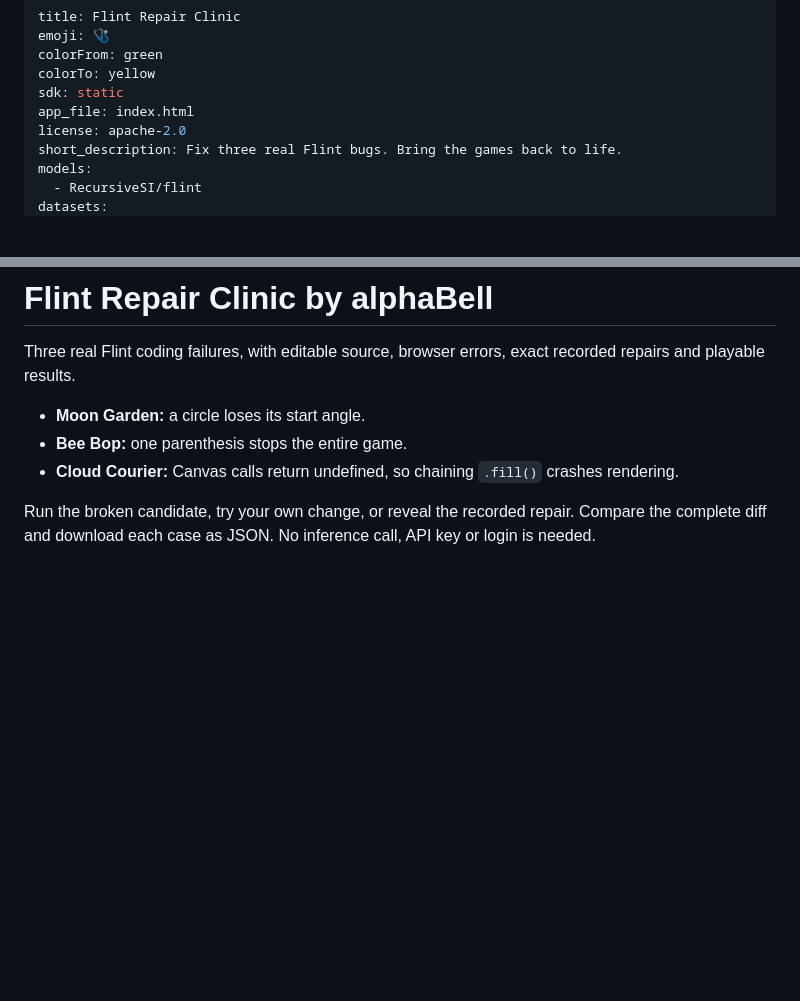
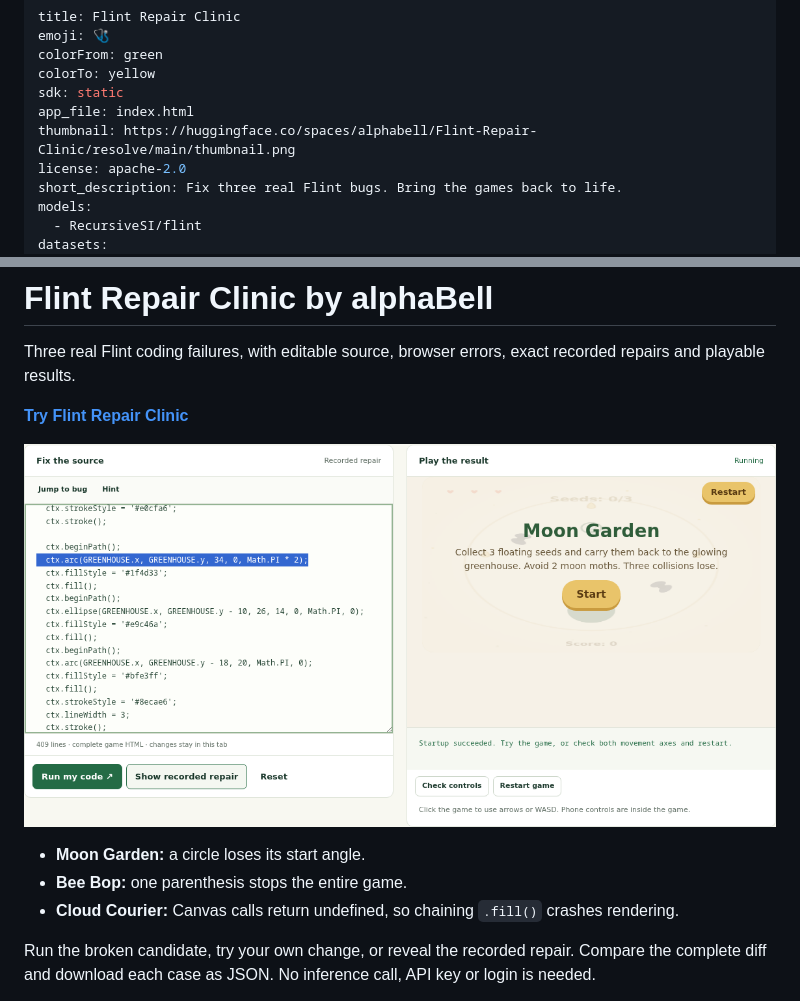
Before and after one commit to alphabell-research/flint-repair-clinic, a Markdown page: README.md, 2 parts joined by grey strips. Rendered like a GitHub page; pictures changed too: preview.png (added); blank space fills up the shorter version.

Commit message:
Add live demo links and visual previews

```diff
--- a/README.md
+++ b/README.md
@@ -5,6 +5,7 @@ colorFrom: green
 colorTo: yellow
 sdk: static
 app_file: index.html
+thumbnail: https://huggingface.co/spaces/alphabell/Flint-Repair-Clinic/resolve/main/thumbnail.png
 license: apache-2.0
 short_description: Fix three real Flint bugs. Bring the games back to life.
 models:
@@ -23,6 +24,10 @@ tags:
 # Flint Repair Clinic by alphaBell
 
 Three real Flint coding failures, with editable source, browser errors, exact recorded repairs and playable results.
+
+**[Try Flint Repair Clinic](https://huggingface.co/spaces/alphabell/Flint-Repair-Clinic)**
+
+![Flint Repair Clinic showing the repaired Canvas arc call beside the playable Moon Garden game, with source editing and browser checks.](preview.png)
 
 - **Moon Garden:** a circle loses its start angle.
 - **Bee Bop:** one parenthesis stops the entire game.
```
Also changed, not shown: thumbnail.png (added).
